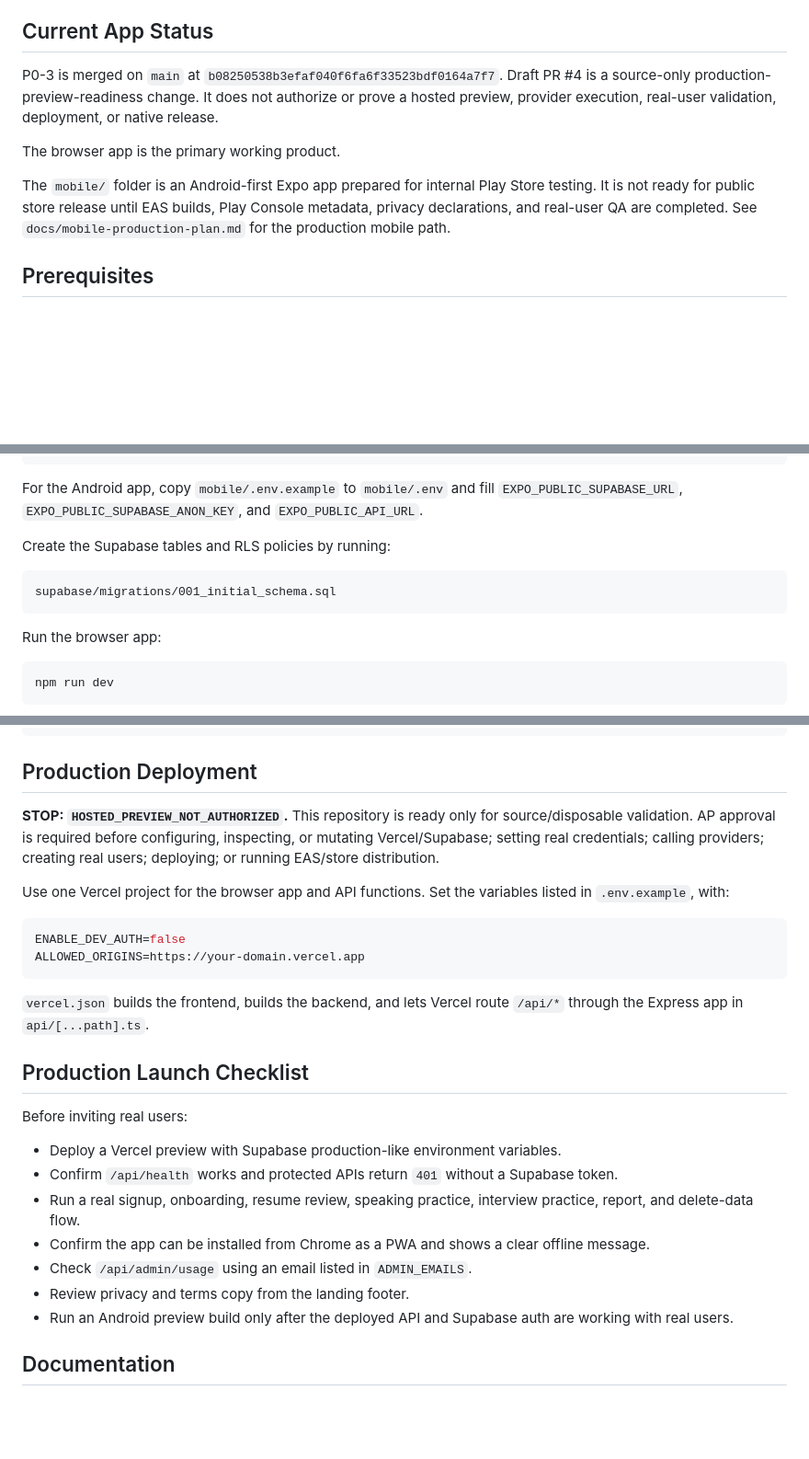
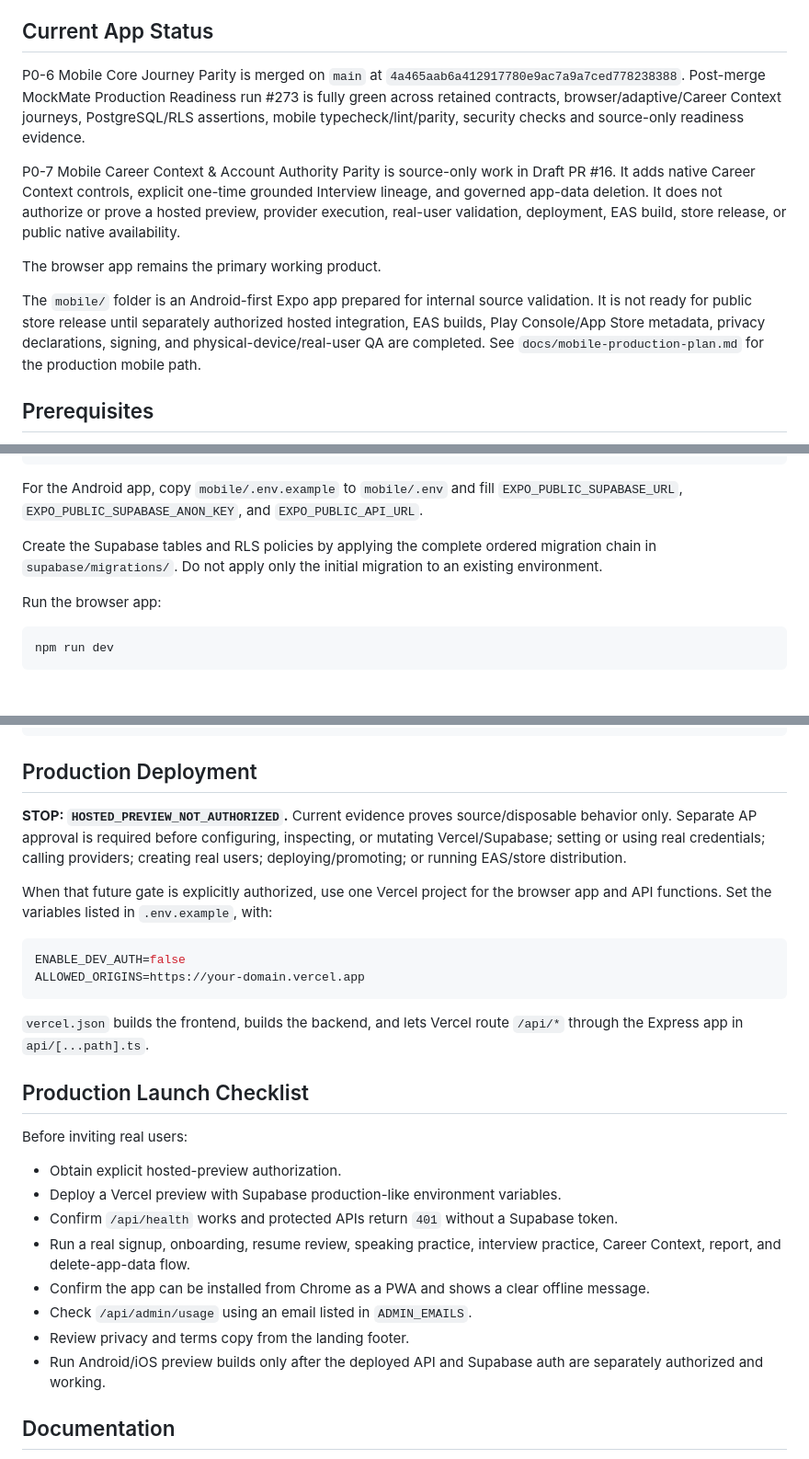
Before and after one commit to APReddy-AutoBotz/MockMate-OS, a Markdown page: README.md, 3 parts joined by grey strips. Shown at 92% size. Rendered like a GitHub page; blank space fills up the shorter version.

Commit message:
docs: update MockMate source authority status

````diff
--- a/README.md
+++ b/README.md
@@ -12,11 +12,13 @@ The production direction is Vercel + Supabase:
 
 ## Current App Status
 
-P0-3 is merged on `main` at `b08250538b3efaf040f6fa6f33523bdf0164a7f7`. Draft PR #4 is a source-only production-preview-readiness change. It does not authorize or prove a hosted preview, provider execution, real-user validation, deployment, or native release.
+P0-6 Mobile Core Journey Parity is merged on `main` at `4a465aab6a412917780e9ac7a9a7ced778238388`. Post-merge MockMate Production Readiness run #273 is fully green across retained contracts, browser/adaptive/Career Context journeys, PostgreSQL/RLS assertions, mobile typecheck/lint/parity, security checks and source-only readiness evidence.
 
-The browser app is the primary working product.
+P0-7 Mobile Career Context & Account Authority Parity is source-only work in Draft PR #16. It adds native Career Context controls, explicit one-time grounded Interview lineage, and governed app-data deletion. It does not authorize or prove a hosted preview, provider execution, real-user validation, deployment, EAS build, store release, or public native availability.
 
-The `mobile/` folder is an Android-first Expo app prepared for internal Play Store testing. It is not ready for public store release until EAS builds, Play Console metadata, privacy declarations, and real-user QA are completed. See `docs/mobile-production-plan.md` for the production mobile path.
+The browser app remains the primary working product.
+
+The `mobile/` folder is an Android-first Expo app prepared for internal source validation. It is not ready for public store release until separately authorized hosted integration, EAS builds, Play Console/App Store metadata, privacy declarations, signing, and physical-device/real-user QA are completed. See `docs/mobile-production-plan.md` for the production mobile path.
 
 ## Prerequisites
 
@@ -59,11 +61,7 @@ ENABLE_DEV_AUTH=true
 
 For the Android app, copy `mobile/.env.example` to `mobile/.env` and fill `EXPO_PUBLIC_SUPABASE_URL`, `EXPO_PUBLIC_SUPABASE_ANON_KEY`, and `EXPO_PUBLIC_API_URL`.
 
-Create the Supabase tables and RLS policies by running:
-
-```text
-supabase/migrations/001_initial_schema.sql
-```
+Create the Supabase tables and RLS policies by applying the complete ordered migration chain in `supabase/migrations/`. Do not apply only the initial migration to an existing environment.
 
 Run the browser app:
 
@@ -106,9 +104,9 @@ npm run smoke:deployed -- https://your-preview.vercel.app
 
 ## Production Deployment
 
-**STOP: `HOSTED_PREVIEW_NOT_AUTHORIZED`.** This repository is ready only for source/disposable validation. AP approval is required before configuring, inspecting, or mutating Vercel/Supabase; setting real credentials; calling providers; creating real users; deploying; or running EAS/store distribution.
+**STOP: `HOSTED_PREVIEW_NOT_AUTHORIZED`.** Current evidence proves source/disposable behavior only. Separate AP approval is required before configuring, inspecting, or mutating Vercel/Supabase; setting or using real credentials; calling providers; creating real users; deploying/promoting; or running EAS/store distribution.
 
-Use one Vercel project for the browser app and API functions. Set the variables listed in `.env.example`, with:
+When that future gate is explicitly authorized, use one Vercel project for the browser app and API functions. Set the variables listed in `.env.example`, with:
 
 ```env
 ENABLE_DEV_AUTH=false
@@ -121,13 +119,14 @@ ALLOWED_ORIGINS=https://your-domain.vercel.app
 
 Before inviting real users:
 
+- Obtain explicit hosted-preview authorization.
 - Deploy a Vercel preview with Supabase production-like environment variables.
 - Confirm `/api/health` works and protected APIs return `401` without a Supabase token.
-- Run a real signup, onboarding, resume review, speaking practice, interview practice, report, and delete-data flow.
+- Run a real signup, onboarding, resume review, speaking practice, interview practice, Career Context, report, and delete-app-data flow.
 - Confirm the app can be installed from Chrome as a PWA and shows a clear offline message.
 - Check `/api/admin/usage` using an email listed in `ADMIN_EMAILS`.
 - Review privacy and terms copy from the landing footer.
-- Run an Android preview build only after the deployed API and Supabase auth are working with real users.
+- Run Android/iOS preview builds only after the deployed API and Supabase auth are separately authorized and working.
 
 ## Documentation
 
````
